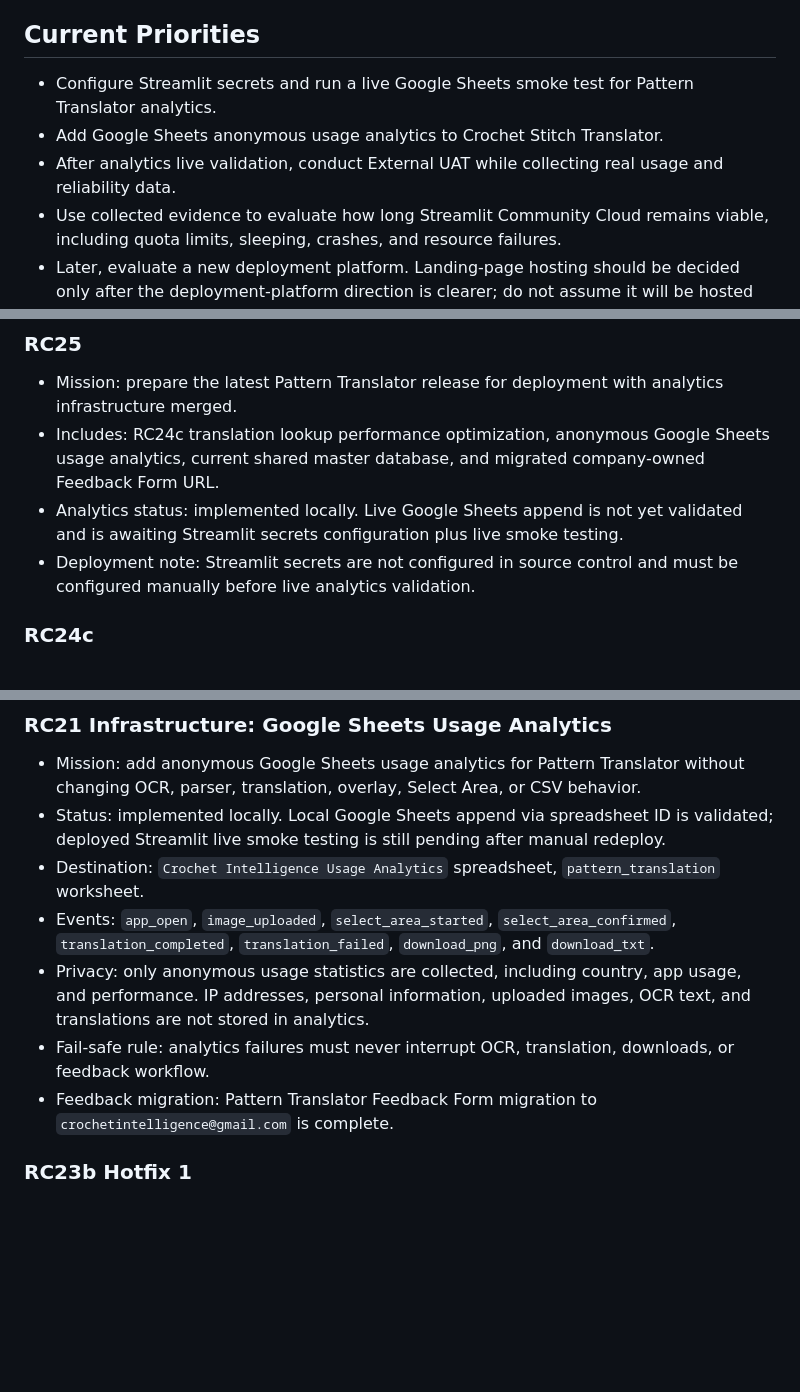
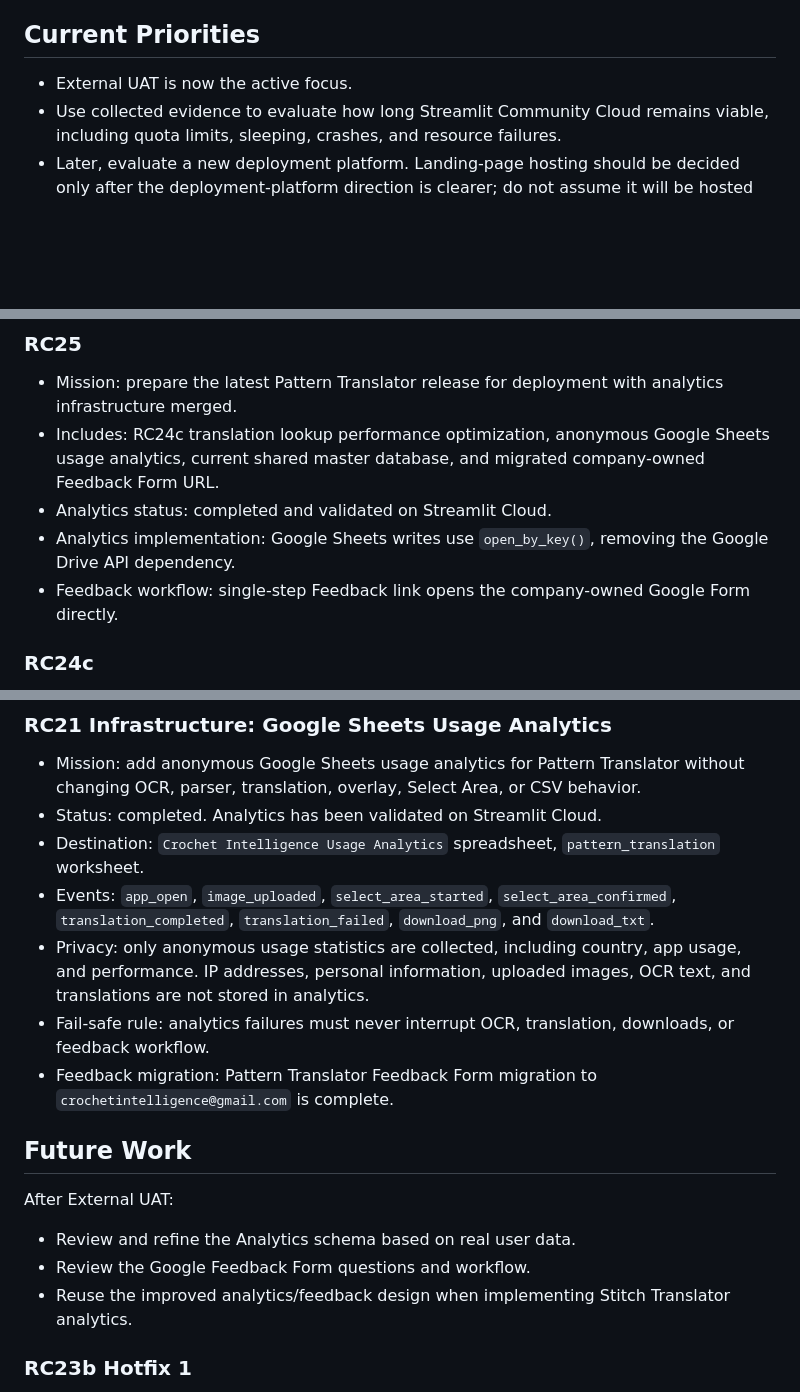
Before and after one commit to Doratheexplorer2000/crochet-pattern-translator, a Markdown page: pattern_translator/PROJECT_STATUS.md, 3 parts joined by grey strips. Rendered like a GitHub page; blank space fills up the shorter version.

Commit message:
Update Pattern Translator RC25 analytics status

```diff
--- a/pattern_translator/PROJECT_STATUS.md
+++ b/pattern_translator/PROJECT_STATUS.md
@@ -43,9 +43,7 @@ stitches_1_8e.csv
 
 ## Current Priorities
 
-- Configure Streamlit secrets and run a live Google Sheets smoke test for Pattern Translator analytics.
-- Add Google Sheets anonymous usage analytics to Crochet Stitch Translator.
-- After analytics live validation, conduct External UAT while collecting real usage and reliability data.
+- External UAT is now the active focus.
 - Use collected evidence to evaluate how long Streamlit Community Cloud remains viable, including quota limits, sleeping, crashes, and resource failures.
 - Later, evaluate a new deployment platform. Landing-page hosting should be decided only after the deployment-platform direction is clearer; do not assume it will be hosted on Streamlit.
 - Keep OCR, parser, overlay, and database changes small and evidence-based.
@@ -62,8 +60,9 @@ stitches_1_8e.csv
 
 - Mission: prepare the latest Pattern Translator release for deployment with analytics infrastructure merged.
 - Includes: RC24c translation lookup performance optimization, anonymous Google Sheets usage analytics, current shared master database, and migrated company-owned Feedback Form URL.
-- Analytics status: implemented locally. Live Google Sheets append is not yet validated and is awaiting Streamlit secrets configuration plus live smoke testing.
-- Deployment note: Streamlit secrets are not configured in source control and must be configured manually before live analytics validation.
+- Analytics status: completed and validated on Streamlit Cloud.
+- Analytics implementation: Google Sheets writes use `open_by_key()`, removing the Google Drive API dependency.
+- Feedback workflow: single-step Feedback link opens the company-owned Google Form directly.
 
 ### RC24c
 
@@ -78,12 +77,20 @@ stitches_1_8e.csv
 ### RC21 Infrastructure: Google Sheets Usage Analytics
 
 - Mission: add anonymous Google Sheets usage analytics for Pattern Translator without changing OCR, parser, translation, overlay, Select Area, or CSV behavior.
-- Status: implemented locally. Local Google Sheets append via spreadsheet ID is validated; deployed Streamlit live smoke testing is still pending after manual redeploy.
+- Status: completed. Analytics has been validated on Streamlit Cloud.
 - Destination: `Crochet Intelligence Usage Analytics` spreadsheet, `pattern_translation` worksheet.
 - Events: `app_open`, `image_uploaded`, `select_area_started`, `select_area_confirmed`, `translation_completed`, `translation_failed`, `download_png`, and `download_txt`.
 - Privacy: only anonymous usage statistics are collected, including country, app usage, and performance. IP addresses, personal information, uploaded images, OCR text, and translations are not stored in analytics.
 - Fail-safe rule: analytics failures must never interrupt OCR, translation, downloads, or feedback workflow.
 - Feedback migration: Pattern Translator Feedback Form migration to `crochetintelligence@gmail.com` is complete.
+
+## Future Work
+
+After External UAT:
+
+- Review and refine the Analytics schema based on real user data.
+- Review the Google Feedback Form questions and workflow.
+- Reuse the improved analytics/feedback design when implementing Stitch Translator analytics.
 
 ### RC23b Hotfix 1
 
```
Also changed, not shown: other parts of pattern_translator/PROJECT_STATUS.md (+1 -1 lines).
